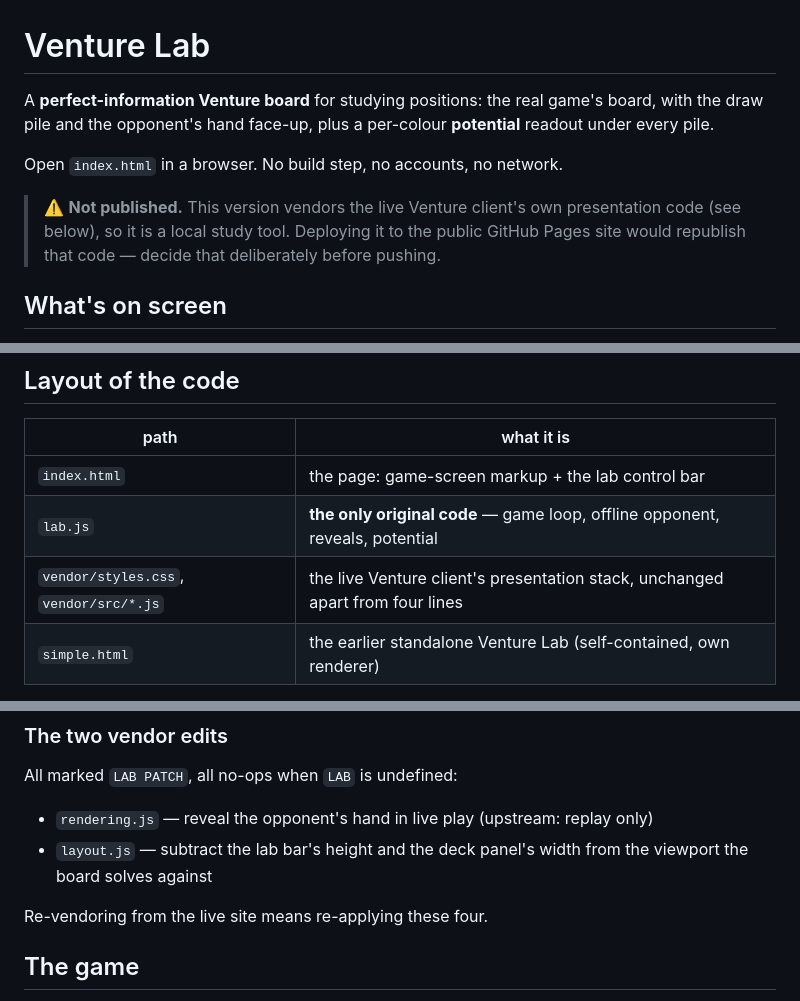
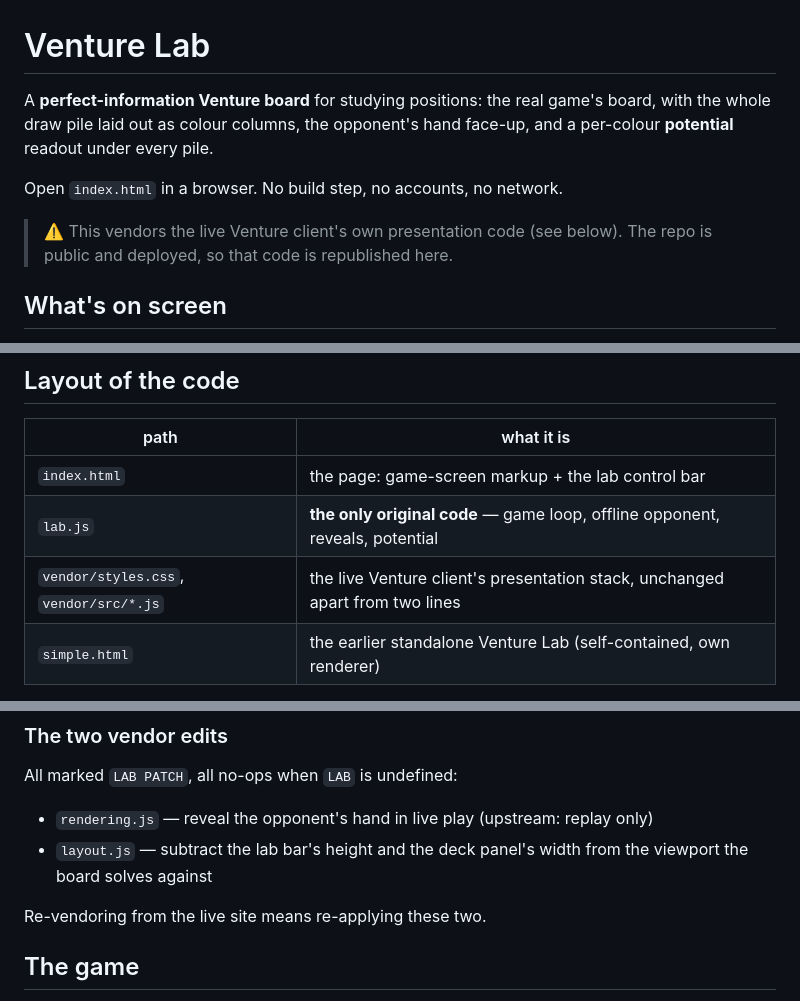
Before and after one commit to TimothyHadfield/venture-lab, a Markdown page: README.md, 3 parts joined by grey strips. Rendered like a GitHub page.

Commit message:
README: correct the deck description and the vendor-edit count
Left over from the deck rewrite — the summary still described a face-up
draw pile, the vendor-edit count still said four, and the not-published
warning no longer matched reality.

Co-Authored-By: Claude Opus 5 (1M context) <noreply@anthropic.com>

```diff
--- a/README.md
+++ b/README.md
@@ -1,15 +1,13 @@
 # Venture Lab
 
 A **perfect-information Venture board** for studying positions: the real game's
-board, with the draw pile and the opponent's hand face-up, plus a per-colour
-**potential** readout under every pile.
+board, with the whole draw pile laid out as colour columns, the opponent's hand
+face-up, and a per-colour **potential** readout under every pile.
 
 Open `index.html` in a browser. No build step, no accounts, no network.
 
-> ⚠️ **Not published.** This version vendors the live Venture client's own
-> presentation code (see below), so it is a local study tool. Deploying it to
-> the public GitHub Pages site would republish that code — decide that
-> deliberately before pushing.
+> ⚠️ This vendors the live Venture client's own presentation code (see below).
+> The repo is public and deployed, so that code is republished here.
 
 ## What's on screen
 
@@ -60,7 +58,7 @@ Reading it:
 |---|---|
 | `index.html` | the page: game-screen markup + the lab control bar |
 | `lab.js` | **the only original code** — game loop, offline opponent, reveals, potential |
-| `vendor/styles.css`, `vendor/src/*.js` | the live Venture client's presentation stack, unchanged apart from four lines |
+| `vendor/styles.css`, `vendor/src/*.js` | the live Venture client's presentation stack, unchanged apart from two lines |
 | `simple.html` | the earlier standalone Venture Lab (self-contained, own renderer) |
 
 `lab.js` supplies what the vendored stack used to get from Firebase,
@@ -76,7 +74,7 @@ All marked `LAB PATCH`, all no-ops when `LAB` is undefined:
 - `layout.js` — subtract the lab bar's height and the deck panel's width from
   the viewport the board solves against
 
-Re-vendoring from the live site means re-applying these four.
+Re-vendoring from the live site means re-applying these two.
 
 ## The game
 
```
